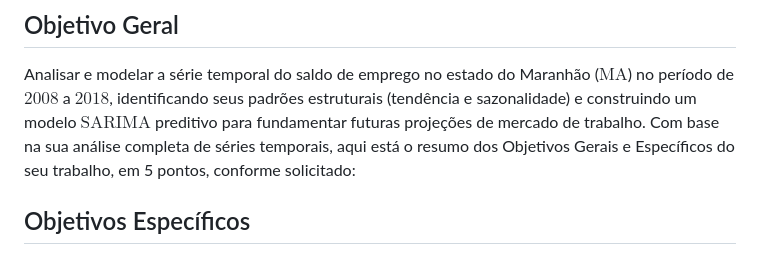
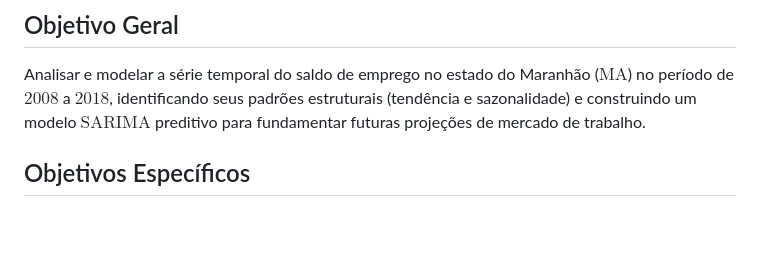
Before and after one commit to beatrizbuffon21/series-temporais, a Markdown page: series-saldo-de-emprego/relatorio.md, the part around the change. Drawn GitHub-style; blank space fills up the shorter version.

Commit message:
Revise objectives section in relatorio.md
Removed redundant summary of objectives from the report.

```diff
--- a/series-saldo-de-emprego/relatorio.md
+++ b/series-saldo-de-emprego/relatorio.md
@@ -14,7 +14,6 @@ Com base em toda a análise estatística de séries temporais que você realizou
 ## Objetivo Geral
 
 Analisar e modelar a série temporal do saldo de emprego no estado do Maranhão ($\text{MA}$) no período de $\text{2008}$ a $\text{2018}$, identificando seus padrões estruturais (tendência e sazonalidade) e construindo um modelo $\text{SARIMA}$ preditivo para fundamentar futuras projeções de mercado de trabalho.
-Com base na sua análise completa de séries temporais, aqui está o resumo dos Objetivos Gerais e Específicos do seu trabalho, em 5 pontos, conforme solicitado:
 
 ## Objetivos Específicos
 
```
